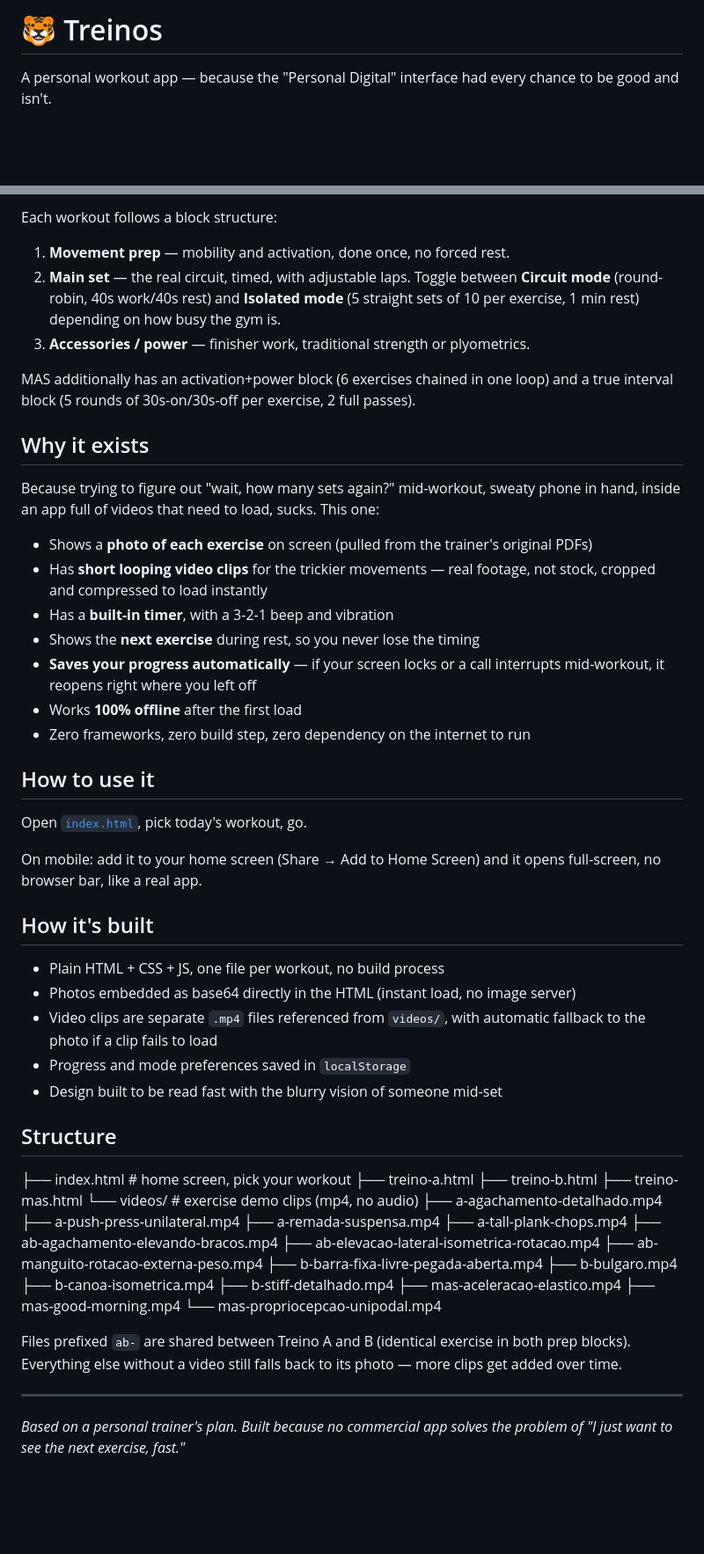
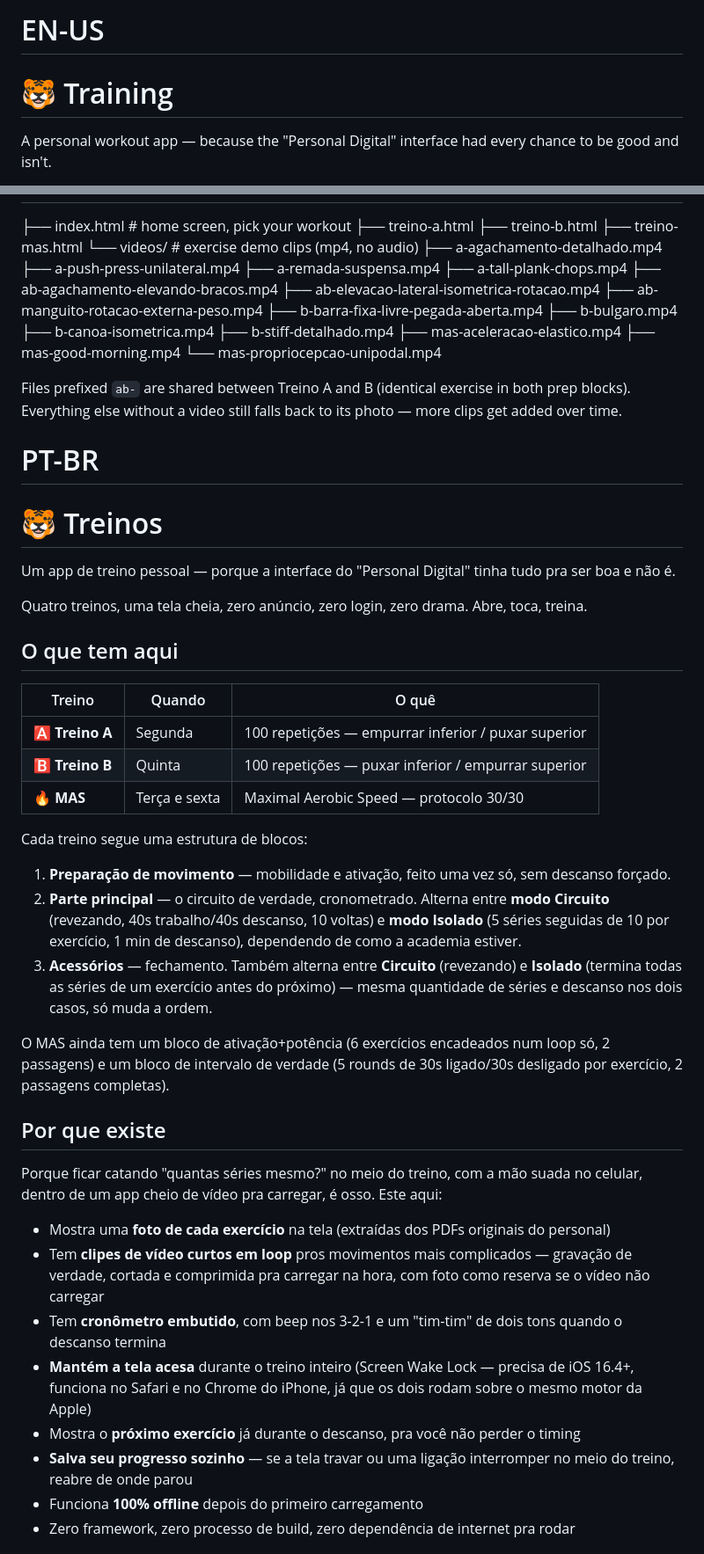
Before and after one commit to caiospessoa/boxing-training, a Markdown page: README.md, 2 parts joined by grey strips. Shown at 88% size. Rendered like a GitHub page; blank space fills up the shorter version.

Commit message:
adding EN-US and PT-BR versions to README.md

```diff
--- a/README.md
+++ b/README.md
@@ -1,4 +1,5 @@
-# 🐯 Treinos
+# EN-US #
+# 🐯 Training
 
 A personal workout app — because the "Personal Digital" interface had every chance to be good and isn't.
 
@@ -64,39 +52,3 @@ Four workouts, one full screen, zero ads, zero login, zero drama. Open, tap, tra
-Each workout follows a block structure:
-
-1. **Movement prep** — mobility and activation, done once, no forced rest.
-2. **Main set** — the real circuit, timed, with adjustable laps. Toggle between **Circuit mode** (round-robin, 40s work/40s rest) and **Isolated mode** (5 straight sets of 10 per exercise, 1 min rest) depending on how busy the gym is.
-3. **Accessories / power** — finisher work, traditional strength or plyometrics.
-
-MAS additionally has an activation+power block (6 exercises chained in one loop) and a true interval block (5 rounds of 30s-on/30s-off per exercise, 2 full passes).
-
-## Why it exists
-
-Because trying to figure out "wait, how many sets again?" mid-workout, sweaty phone in hand, inside an app full of videos that need to load, sucks. This one:
-
-- Shows a **photo of each exercise** on screen (pulled from the trainer's original PDFs)
-- Has **short looping video clips** for the trickier movements — real footage, not stock, cropped and compressed to load instantly
-- Has a **built-in timer**, with a 3-2-1 beep and vibration
-- Shows the **next exercise** during rest, so you never lose the timing
-- **Saves your progress automatically** — if your screen locks or a call interrupts mid-workout, it reopens right where you left off
-- Works **100% offline** after the first load
-- Zero frameworks, zero build step, zero dependency on the internet to run
-
-## How to use it
-
-Open [`index.html`](./index.html), pick today's workout, go.
-
-On mobile: add it to your home screen (Share → Add to Home Screen) and it opens full-screen, no browser bar, like a real app.
-
-## How it's built
-
-- Plain HTML + CSS + JS, one file per workout, no build process
-- Photos embedded as base64 directly in the HTML (instant load, no image server)
-- Video clips are separate `.mp4` files referenced from `videos/`, with automatic fallback to the photo if a clip fails to load
-- Progress and mode preferences saved in `localStorage`
-- Design built to be read fast with the blurry vision of someone mid-set
-
-## Structure
-
 ├── index.html # home screen, pick your workout
 ├── treino-a.html
 ├── treino-b.html
@@ -117,9 +69,41 @@ On mobile: add it to your home screen (Share → Add to Home Screen) and it open
 ├── mas-good-morning.mp4
 └── mas-propriocepcao-unipodal.mp4
 
-
 Files prefixed `ab-` are shared between Treino A and B (identical exercise in both prep blocks). Everything else without a video still falls back to its photo — more clips get added over time.
 
----
+# PT-BR #
+# 🐯 Treinos
 
-*Based on a personal trainer's plan. Built because no commercial app solves the problem of "I just want to see the next exercise, fast."*
+Um app de treino pessoal — porque a interface do "Personal Digital" tinha tudo pra ser boa e não é.
+
+Quatro treinos, uma tela cheia, zero anúncio, zero login, zero drama. Abre, toca, treina.
+
+## O que tem aqui
+
+| Treino | Quando | O quê |
+|---|---|---|
+| 🅰️ **Treino A** | Segunda | 100 repetições — empurrar inferior / puxar superior |
+| 🅱️ **Treino B** | Quinta | 100 repetições — puxar inferior / empurrar superior |
+| 🔥 **MAS** | Terça e sexta | Maximal Aerobic Speed — protocolo 30/30 |
+
+Cada treino segue uma estrutura de blocos:
+
+1. **Preparação de movimento** — mobilidade e ativação, feito uma vez só, sem descanso forçado.
+2. **Parte principal** — o circuito de verdade, cronometrado. Alterna entre **modo Circuito** (revezando, 40s trabalho/40s descanso, 10 voltas) e **modo Isolado** (5 séries seguidas de 10 por exercício, 1 min de descanso), dependendo de como a academia estiver.
+3. **Acessórios** — fechamento. Também alterna entre **Circuito** (revezando) e **Isolado** (termina todas as séries de um exercício antes do próximo) — mesma quantidade de séries e descanso nos dois casos, só muda a ordem.
+
+O MAS ainda tem um bloco de ativação+potência (6 exercícios encadeados num loop só, 2 passagens) e um bloco de intervalo de verdade (5 rounds de 30s ligado/30s desligado por exercício, 2 passagens completas).
+
+## Por que existe
+
+Porque ficar catando "quantas séries mesmo?" no meio do treino, com a mão suada no celular, dentro de um app cheio de vídeo pra carregar, é osso. Este aqui:
+
+- Mostra uma **foto de cada exercício** na tela (extraídas dos PDFs originais do personal)
+- Tem **clipes de vídeo curtos em loop** pros movimentos mais complicados — gravação de verdade, cortada e comprimida pra carregar na hora, com foto como reserva se o vídeo não carregar
+- Tem **cronômetro embutido**, com beep nos 3-2-1 e um "tim-tim" de dois tons quando o descanso termina
+- **Mantém a tela acesa** durante o treino inteiro (Screen Wake Lock — precisa de iOS 16.4+, funciona no Safari e no Chrome do iPhone, já que os dois rodam sobre o mesmo motor da Apple)
+- Mostra o **próximo exercício** já durante o descanso, pra você não perder o timing
+- **Salva seu progresso sozinho** — se a tela travar ou uma ligação interromper no meio do treino, reabre de onde parou
+- Funciona **100% offline** depois do primeiro carregamento
+- Zero framework, zero processo de build, zero dependência de internet pra rodar
+
```
Also changed, not shown: other parts of README.md (+47 -21 lines).
